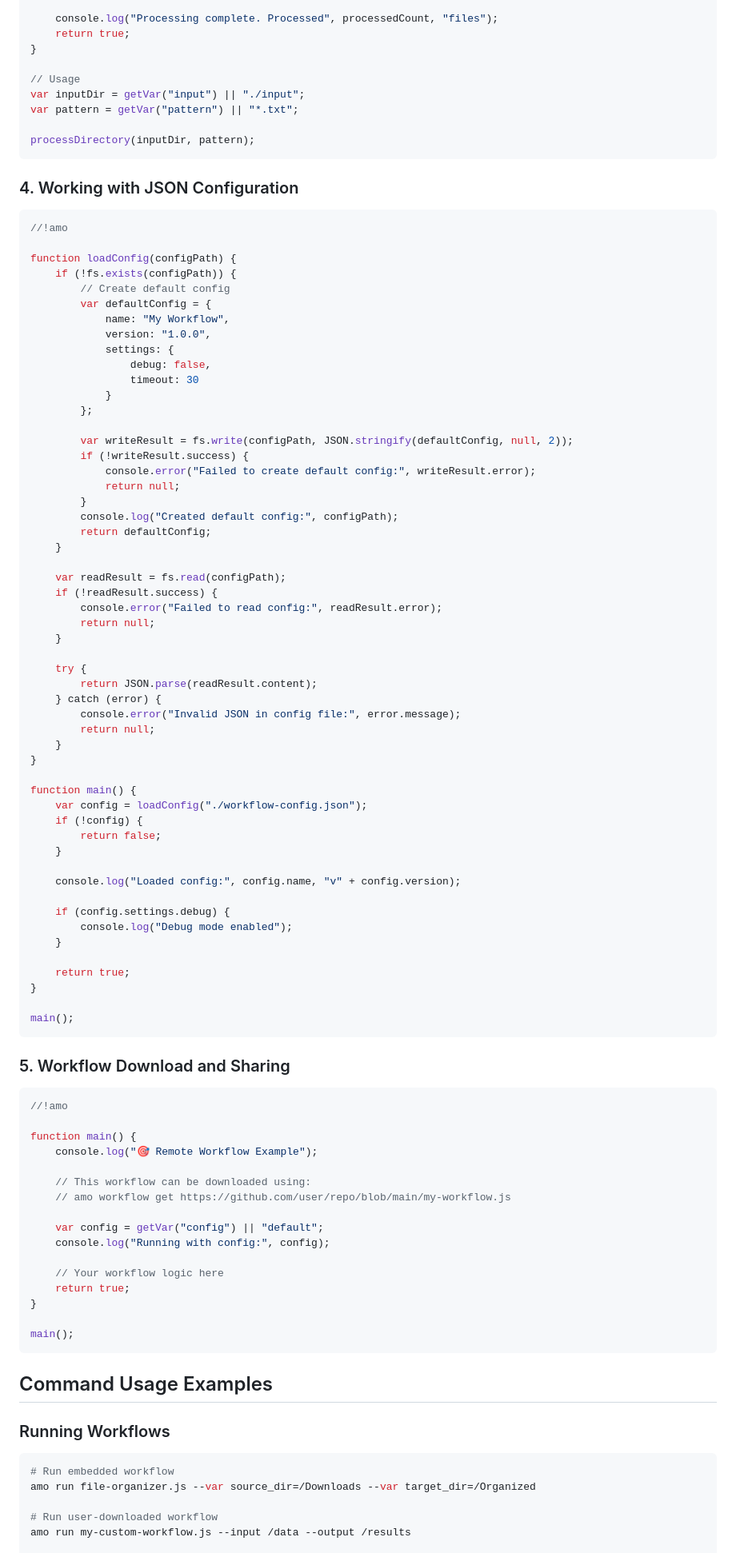
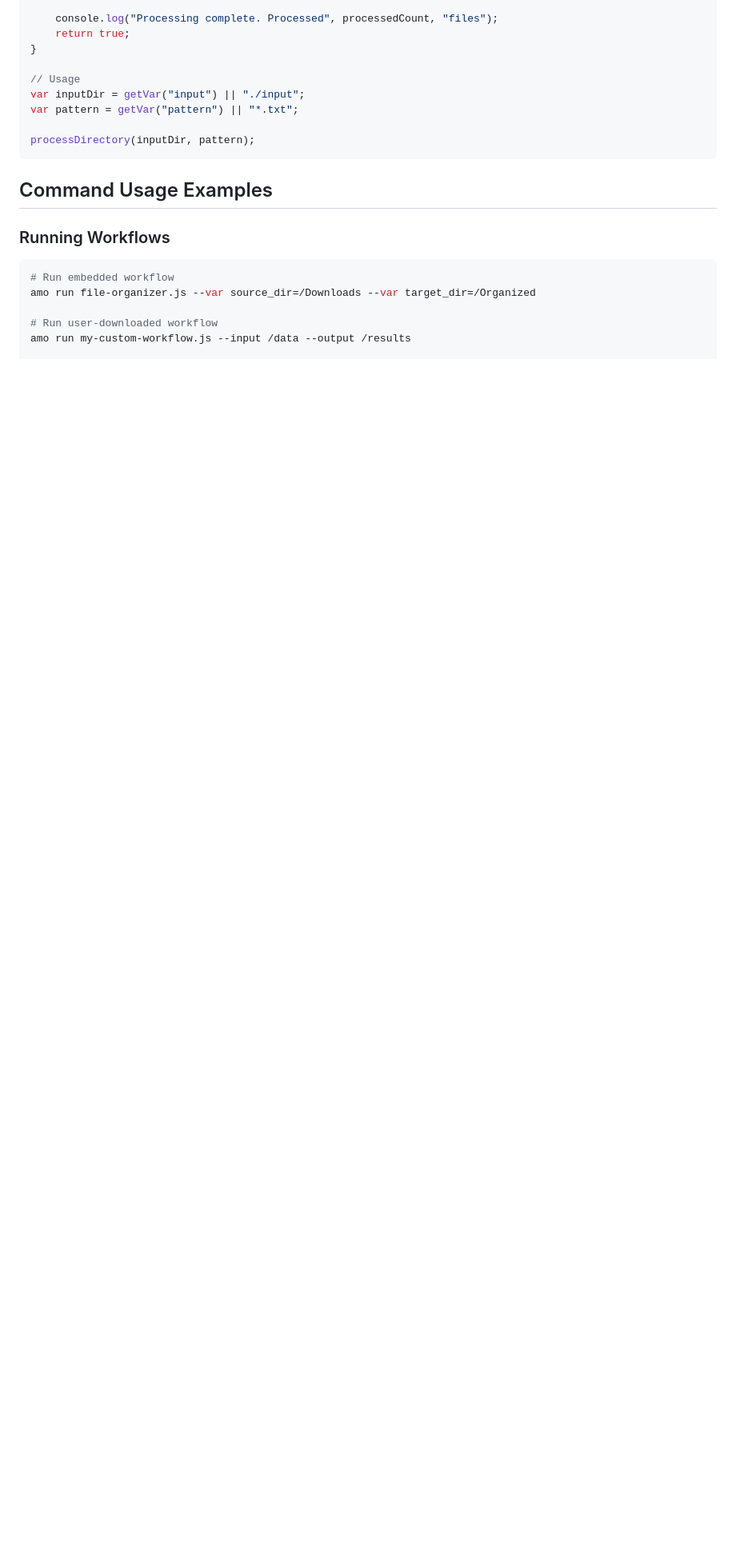
Before and after one commit to amo-run/amo-cli, a Markdown page: WORKFLOW-DEVELOPMENT.md, the part around the change. Shown: that part at 80% size. GitHub-like rendering; blank space fills up the shorter version.

Commit message:
update(docs): remove JSON config and workflow sharing examples

````diff
--- a/WORKFLOW-DEVELOPMENT.md
+++ b/WORKFLOW-DEVELOPMENT.md
@@ -483,85 +483,6 @@ var pattern = getVar("pattern") || "*.txt";
 processDirectory(inputDir, pattern);
 ```
 
-### 4. Working with JSON Configuration
-
-```javascript
-//!amo
-
-function loadConfig(configPath) {
-    if (!fs.exists(configPath)) {
-        // Create default config
-        var defaultConfig = {
-            name: "My Workflow",
-            version: "1.0.0",
-            settings: {
-                debug: false,
-                timeout: 30
-            }
-        };
-
-        var writeResult = fs.write(configPath, JSON.stringify(defaultConfig, null, 2));
-        if (!writeResult.success) {
-            console.error("Failed to create default config:", writeResult.error);
-            return null;
-        }
-        console.log("Created default config:", configPath);
-        return defaultConfig;
-    }
-
-    var readResult = fs.read(configPath);
-    if (!readResult.success) {
-        console.error("Failed to read config:", readResult.error);
-        return null;
-    }
-
-    try {
-        return JSON.parse(readResult.content);
-    } catch (error) {
-        console.error("Invalid JSON in config file:", error.message);
-        return null;
-    }
-}
-
-function main() {
-    var config = loadConfig("./workflow-config.json");
-    if (!config) {
-        return false;
-    }
-
-    console.log("Loaded config:", config.name, "v" + config.version);
-
-    if (config.settings.debug) {
-        console.log("Debug mode enabled");
-    }
-
-    return true;
-}
-
-main();
-```
-
-### 5. Workflow Download and Sharing
-
-```javascript
-//!amo
-
-function main() {
-    console.log("🎯 Remote Workflow Example");
-
-    // This workflow can be downloaded using:
-    // amo workflow get https://github.com/user/repo/blob/main/my-workflow.js
-
-    var config = getVar("config") || "default";
-    console.log("Running with config:", config);
-
-    // Your workflow logic here
-    return true;
-}
-
-main();
-```
-
 ## Command Usage Examples
 
 ### Running Workflows
````
Also changed, not shown: WORKFLOW-DEVELOPMENT.zh.md (+0 -58 lines).
